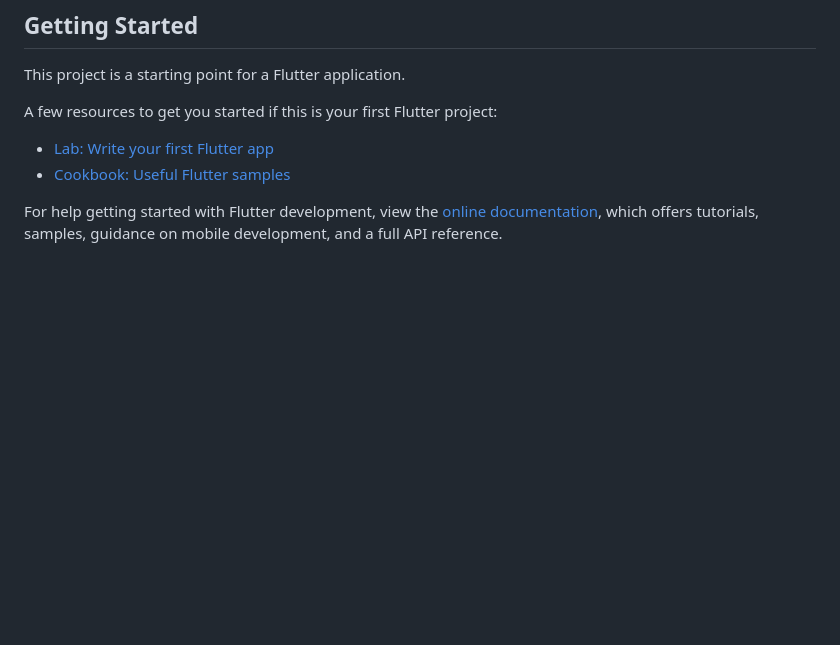
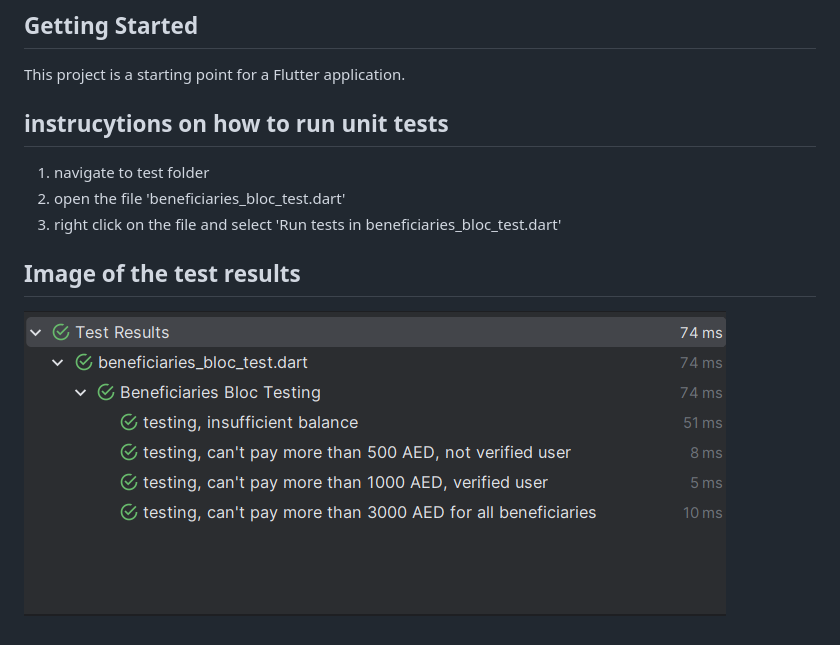
Before and after one commit to KiroAlbear/balance_project, a Markdown page: README.md, the part around the change. Drawn GitHub-style; pictures changed too: assets/images/png/test_results.png (added); blank space fills up the shorter version.

Commit message:
adding testing instructions in README

```diff
--- a/README.md
+++ b/README.md
@@ -6,11 +6,10 @@ A new Flutter project.
 
 This project is a starting point for a Flutter application.
 
-A few resources to get you started if this is your first Flutter project:
+## instrucytions on how to run unit tests
+1. navigate to test folder
+2. open the file 'beneficiaries_bloc_test.dart'
+3. right click on the file and select 'Run tests in beneficiaries_bloc_test.dart'
 
-- [Lab: Write your first Flutter app](https://docs.flutter.dev/get-started/codelab)
-- [Cookbook: Useful Flutter samples](https://docs.flutter.dev/cookbook)
-
-For help getting started with Flutter development, view the
-[online documentation](https://docs.flutter.dev/), which offers tutorials,
-samples, guidance on mobile development, and a full API reference.
+## Image of the test results
+![test results](assets/images/png/test_results.png)
```
